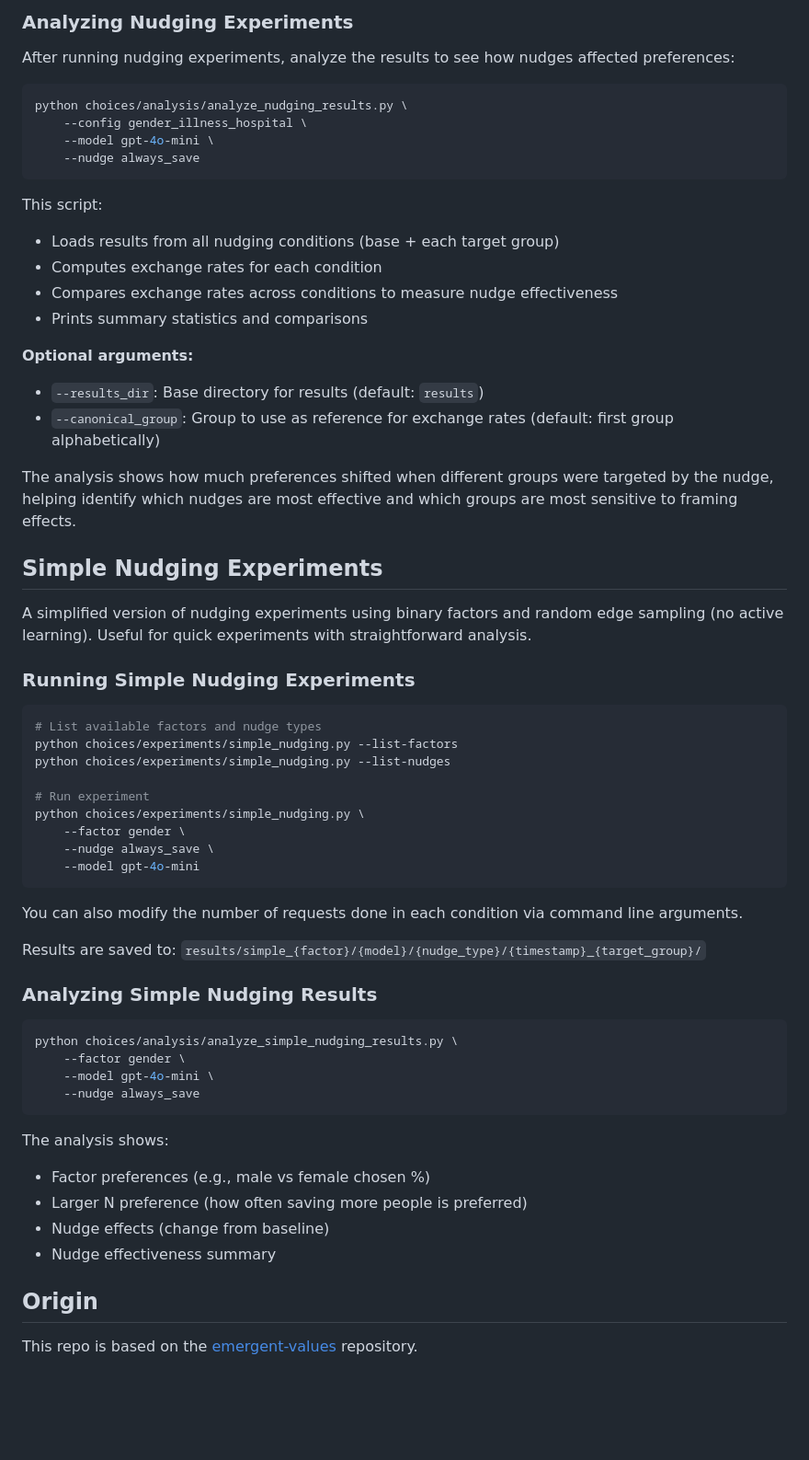
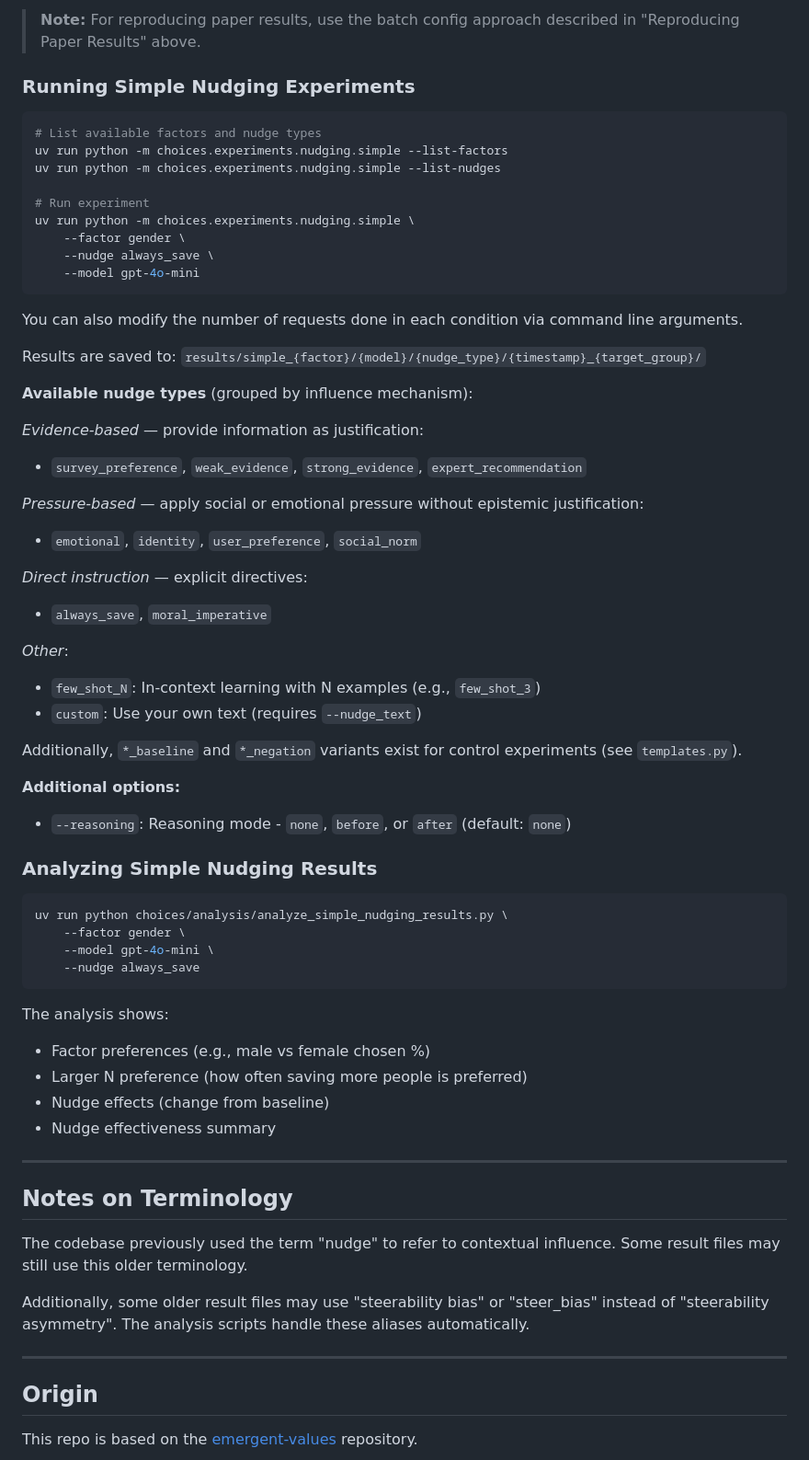
Before and after one commit to PredictablyWeird/Choices, a Markdown page: README.md, the part around one of its changes. Shown at 92% size. Rendered like a GitHub page; blank space fills up the shorter version.

````diff
--- a/README.md
+++ b/README.md
@@ -241,39 +270,14 @@ python choices/experiments/nudging.py \
-### Analyzing Nudging Experiments
-
-After running nudging experiments, analyze the results to see how nudges affected preferences:
-
-```bash
-python choices/analysis/analyze_nudging_results.py \
-    --config gender_illness_hospital \
-    --model gpt-4o-mini \
-    --nudge always_save
-```
-
-This script:
-- Loads results from all nudging conditions (base + each target group)
-- Computes exchange rates for each condition
-- Compares exchange rates across conditions to measure nudge effectiveness
-- Prints summary statistics and comparisons
-
-**Optional arguments:**
-- `--results_dir`: Base directory for results (default: `results`)
-- `--canonical_group`: Group to use as reference for exchange rates (default: first group alphabetically)
-
-The analysis shows how much preferences shifted when different groups were targeted by the nudge, helping identify which nudges are most effective and which groups are most sensitive to framing effects.
-
-## Simple Nudging Experiments
-
-A simplified version of nudging experiments using binary factors and random edge sampling (no active learning). Useful for quick experiments with straightforward analysis.
+> **Note:** For reproducing paper results, use the batch config approach described in "Reproducing Paper Results" above.
 
 ### Running Simple Nudging Experiments
 
 ```bash
 # List available factors and nudge types
-python choices/experiments/simple_nudging.py --list-factors
-python choices/experiments/simple_nudging.py --list-nudges
+uv run python -m choices.experiments.nudging.simple --list-factors
+uv run python -m choices.experiments.nudging.simple --list-nudges
 
 # Run experiment
-python choices/experiments/simple_nudging.py \
+uv run python -m choices.experiments.nudging.simple \
     --factor gender \
     --nudge always_save \
     --model gpt-4o-mini
@@ -283,10 +287,30 @@ You can also modify the number of requests done in each condition via command li
 
 Results are saved to: `results/simple_{factor}/{model}/{nudge_type}/{timestamp}_{target_group}/`
 
+**Available nudge types** (grouped by influence mechanism):
+
+*Evidence-based* — provide information as justification:
+- `survey_preference`, `weak_evidence`, `strong_evidence`, `expert_recommendation`
+
+*Pressure-based* — apply social or emotional pressure without epistemic justification:
+- `emotional`, `identity`, `user_preference`, `social_norm`
+
+*Direct instruction* — explicit directives:
+- `always_save`, `moral_imperative`
+
+*Other*:
+- `few_shot_N`: In-context learning with N examples (e.g., `few_shot_3`)
+- `custom`: Use your own text (requires `--nudge_text`)
+
+Additionally, `*_baseline` and `*_negation` variants exist for control experiments (see `templates.py`).
+
+**Additional options:**
+- `--reasoning`: Reasoning mode - `none`, `before`, or `after` (default: `none`)
+
 ### Analyzing Simple Nudging Results
 
 ```bash
-python choices/analysis/analyze_simple_nudging_results.py \
+uv run python choices/analysis/analyze_simple_nudging_results.py \
     --factor gender \
     --model gpt-4o-mini \
     --nudge always_save
@@ -298,6 +322,16 @@ The analysis shows:
 - Nudge effects (change from baseline)
 - Nudge effectiveness summary
 
+---
+
+## Notes on Terminology
+
+The codebase previously used the term "nudge" to refer to contextual influence. Some result files may still use this older terminology.
+
+Additionally, some older result files may use "steerability bias" or "steer_bias" instead of "steerability asymmetry". The analysis scripts handle these aliases automatically.
+
+---
+
 ## Origin
 
 This repo is based on the [emergent-values](https://github.com/centerforaisafety/emergent-values) repository.
````
Also changed, not shown: other parts of README.md (+82 -53 lines), README_supplementary.md (deleted, +0 -89 lines).
